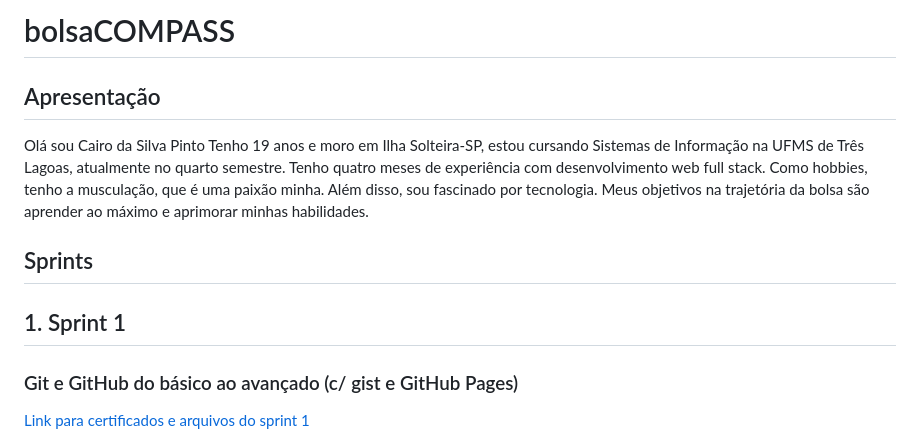
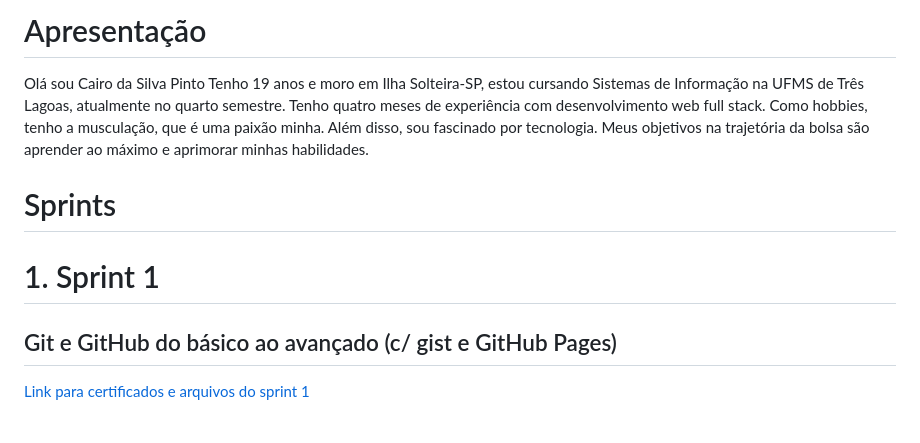
Before and after one commit to cairodasilvapinto/Scholarship_Program_Compass_Uol_AWS_Cloud_Data_Engineering, a Markdown page: README.md, the part around the change printed below. GitHub-like rendering.

Commit message:
arrumando titulos README.md

```diff
--- a/README.md
+++ b/README.md
@@ -1,11 +1,11 @@
-# bolsaCOMPASS
-## Apresentação
+
+# Apresentação
 
 Olá sou Cairo da Silva Pinto Tenho 19 anos e moro em Ilha Solteira-SP, estou cursando Sistemas de Informação na UFMS de Três Lagoas, atualmente no quarto semestre. Tenho quatro meses de experiência com desenvolvimento web full stack. Como hobbies, tenho a musculação, que é uma paixão minha. Além disso, sou fascinado por tecnologia. Meus objetivos na trajetória da bolsa são aprender ao máximo e aprimorar minhas habilidades.
 
-## Sprints
-## 1. Sprint 1
-### Git e GitHub do básico ao avançado (c/ gist e GitHub Pages)
+# Sprints
+# 1. Sprint 1
+## Git e GitHub do básico ao avançado (c/ gist e GitHub Pages)
 [Link para certificados e arquivos do sprint 1](/README.md)
 
 *O que é um repositorio? e para que serve?* Um repositório é um espaço onde são armazenados os arquivos e as informações relacionadas a um projeto ou sistema de controle de versão, como o Git. Ele contém todo o histórico de alterações (commits), bem como as diferentes versões dos arquivos que compõem o projeto. São essenciais para facilitar a colaboração em equipe e manter o controle de versões de um projeto. Eles são fundamentais para o desenvolvimento de software colaborativo, pois permitem que várias pessoas trabalhem no mesmo projeto sem interferir no trabalho umas das outras.
```
Also changed, not shown: other parts of README.md (+1 -1 lines).
